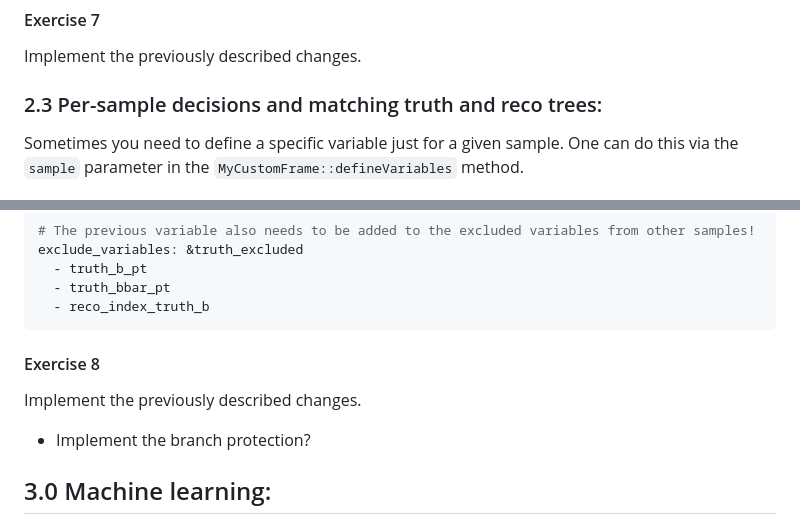
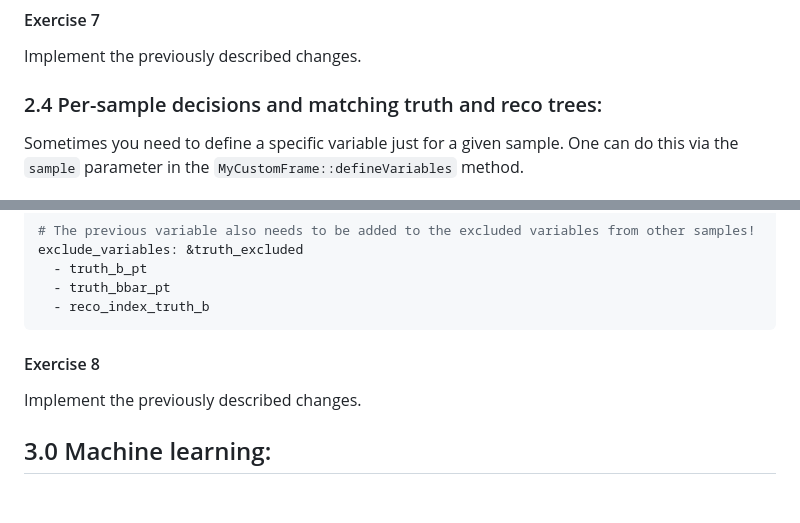
Before and after one commit to dan2105/FFAnalysis, a Markdown page: docs/Tutorial.md, 2 parts joined by grey strips. GitHub-like rendering; blank space fills up the shorter version.

Commit message:
Tutorial docs finished.

```diff
--- a/docs/Tutorial.md
+++ b/docs/Tutorial.md
@@ -1501,7 +1488,7 @@ samples: # All the samples to be used in the analysis.
 Implement the previously described changes.
 </div>
 
-### 2.3 Per-sample decisions and matching truth and reco trees:
+### 2.4 Per-sample decisions and matching truth and reco trees:
 
 Sometimes you need to define a specific variable just for a given sample. One can do this via the `sample` parameter in the `MyCustomFrame::defineVariables` method.
 
@@ -1616,8 +1603,6 @@ exclude_variables: &truth_excluded
 Implement the previously described changes.
 </div>
 
-- Implement the branch protection?
-
 ## 3.0 Machine learning:
 
 In this part of the tutorial we will explain how machine learning (ML) models can be used in FastFrames. FastFrames offers two options:
```
Also changed, not shown: other parts of docs/Tutorial.md (+69 -81 lines).
